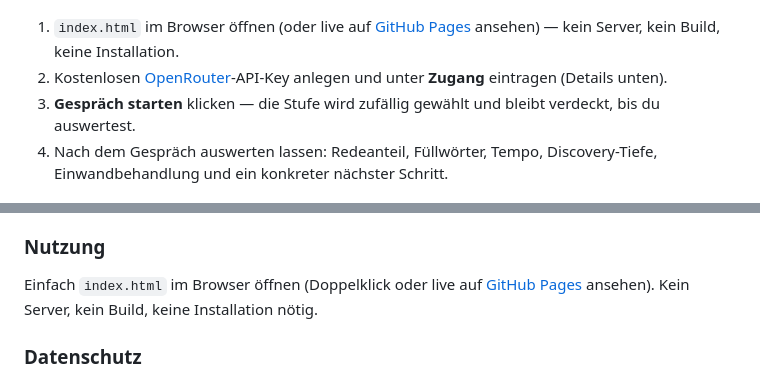
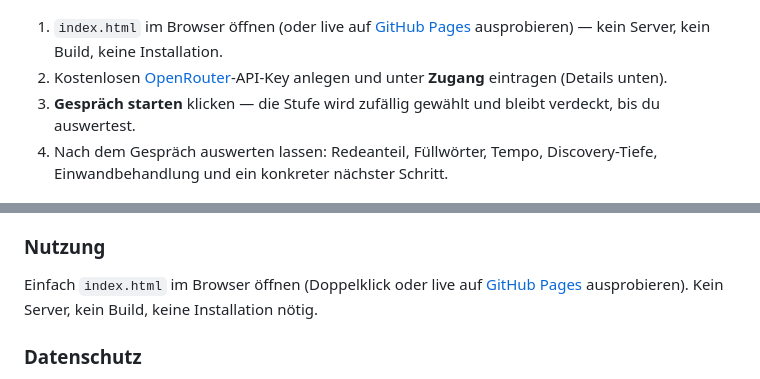
Before and after one commit to FalkoGuderian/sales-awareness-trainer, a Markdown page: README.md, 2 parts joined by grey strips. GitHub-like rendering.

Commit message:
docs: tweak German GitHub Pages phrasing to "ausprobieren"
Co-Authored-By: Claude Sonnet 5 <noreply@anthropic.com>

```diff
--- a/README.md
+++ b/README.md
@@ -83,7 +83,7 @@ Nach dem Gespräch bewertet dieselbe KI dein Gespräch anhand eines Leitfadens (
   <img src="assets/screenshot-result.png" width="31%" alt="Auswertung nach dem Gespräch">
 </p>
 
-1. `index.html` im Browser öffnen (oder live auf [GitHub Pages](https://falkoguderian.github.io/sales-awareness-trainer/) ansehen) — kein Server, kein Build, keine Installation.
+1. `index.html` im Browser öffnen (oder live auf [GitHub Pages](https://falkoguderian.github.io/sales-awareness-trainer/) ausprobieren) — kein Server, kein Build, keine Installation.
 2. Kostenlosen [OpenRouter](https://openrouter.ai/)-API-Key anlegen und unter **Zugang** eintragen (Details unten).
 3. **Gespräch starten** klicken — die Stufe wird zufällig gewählt und bleibt verdeckt, bis du auswertest.
 4. Nach dem Gespräch auswerten lassen: Redeanteil, Füllwörter, Tempo, Discovery-Tiefe, Einwandbehandlung und ein konkreter nächster Schritt.
@@ -110,7 +110,7 @@ OpenRouter berechnet die Nutzung pay-as-you-go direkt über deinen Account (übl
 
 ### Nutzung
 
-Einfach `index.html` im Browser öffnen (Doppelklick oder live auf [GitHub Pages](https://falkoguderian.github.io/sales-awareness-trainer/) ansehen). Kein Server, kein Build, keine Installation nötig.
+Einfach `index.html` im Browser öffnen (Doppelklick oder live auf [GitHub Pages](https://falkoguderian.github.io/sales-awareness-trainer/) ausprobieren). Kein Server, kein Build, keine Installation nötig.
 
 ### Datenschutz
 
```
